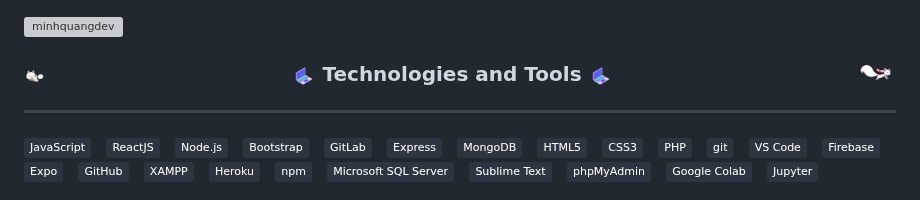
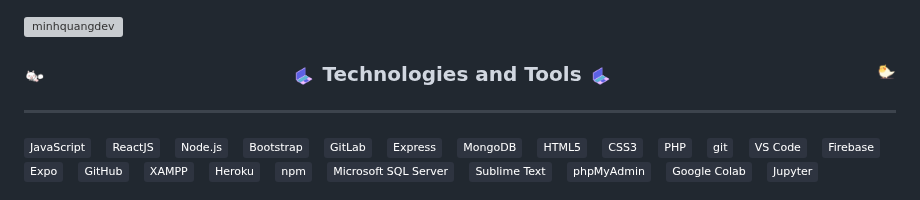
Before and after one commit to minhquang2904/minhquang2904, a Markdown page: README.md, the part around the change. GitHub-like rendering; pictures changed too: images/68747470733a2f2f6d656469612e67697068792e636f6d2f6d656469612f376a32686679655663447466322f67697068792e676966.gif (added); badges without logos; grey boxes are pictures that could not be loaded.

Commit message:
profile

```diff
--- a/README.md
+++ b/README.md
@@ -9,7 +9,7 @@
 <img src="images/GIF_DB_Computer.gif" width="24" align="center"/>
 <b align="center">Technologies and Tools</b>
 <img src="images/GIF_DB_Computer.gif" width="24" align="center"/>
-<img src="images/kyubey.gif" width="40" align="right"/>
+<img src="images/68747470733a2f2f6d656469612e67697068792e636f6d2f6d656469612f376a32686679655663447466322f67697068792e676966.gif" width="40" align="right"/>
 </h3>
 <hr></hr>
 <!-- https://simpleicons.org/ -->
```
